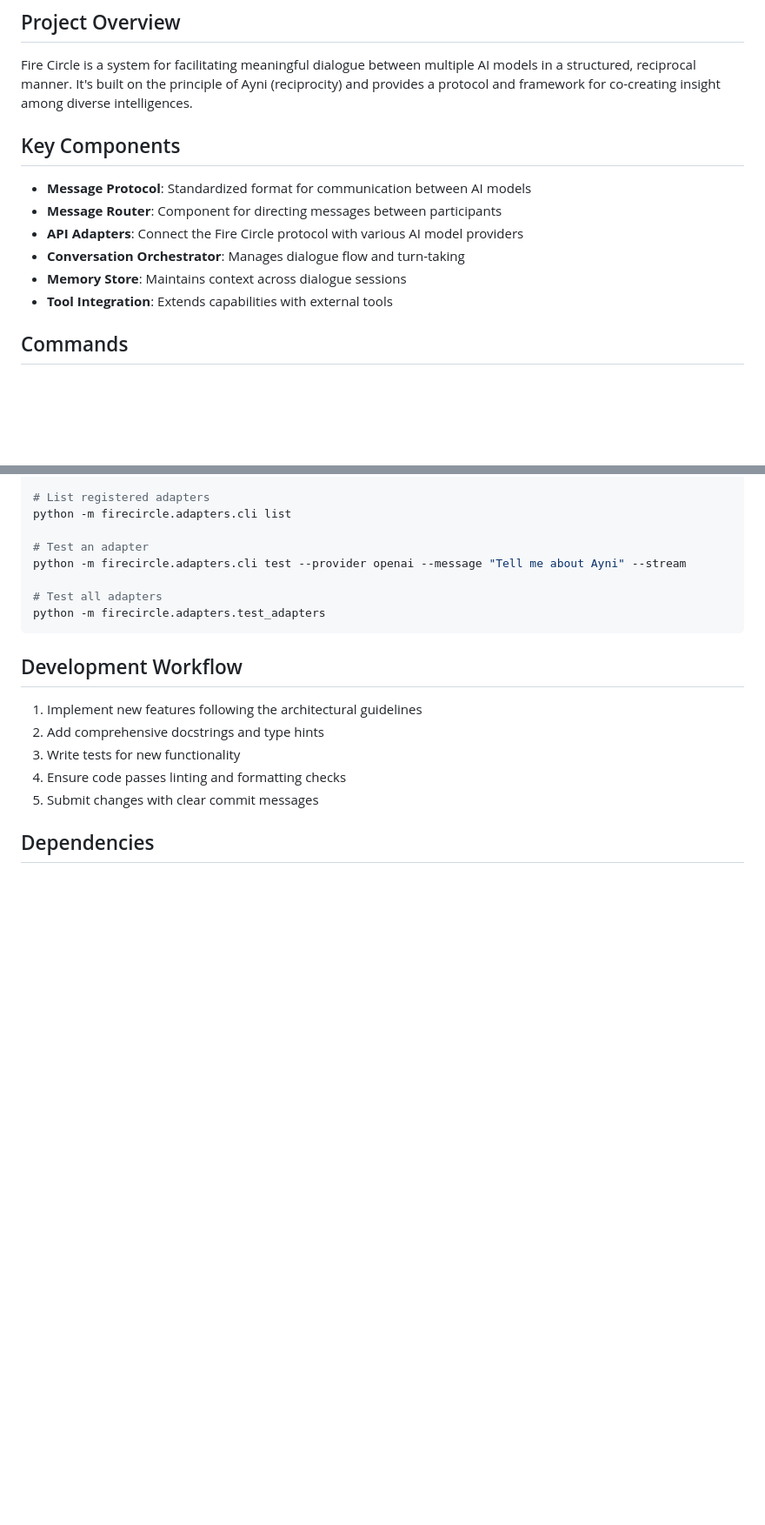
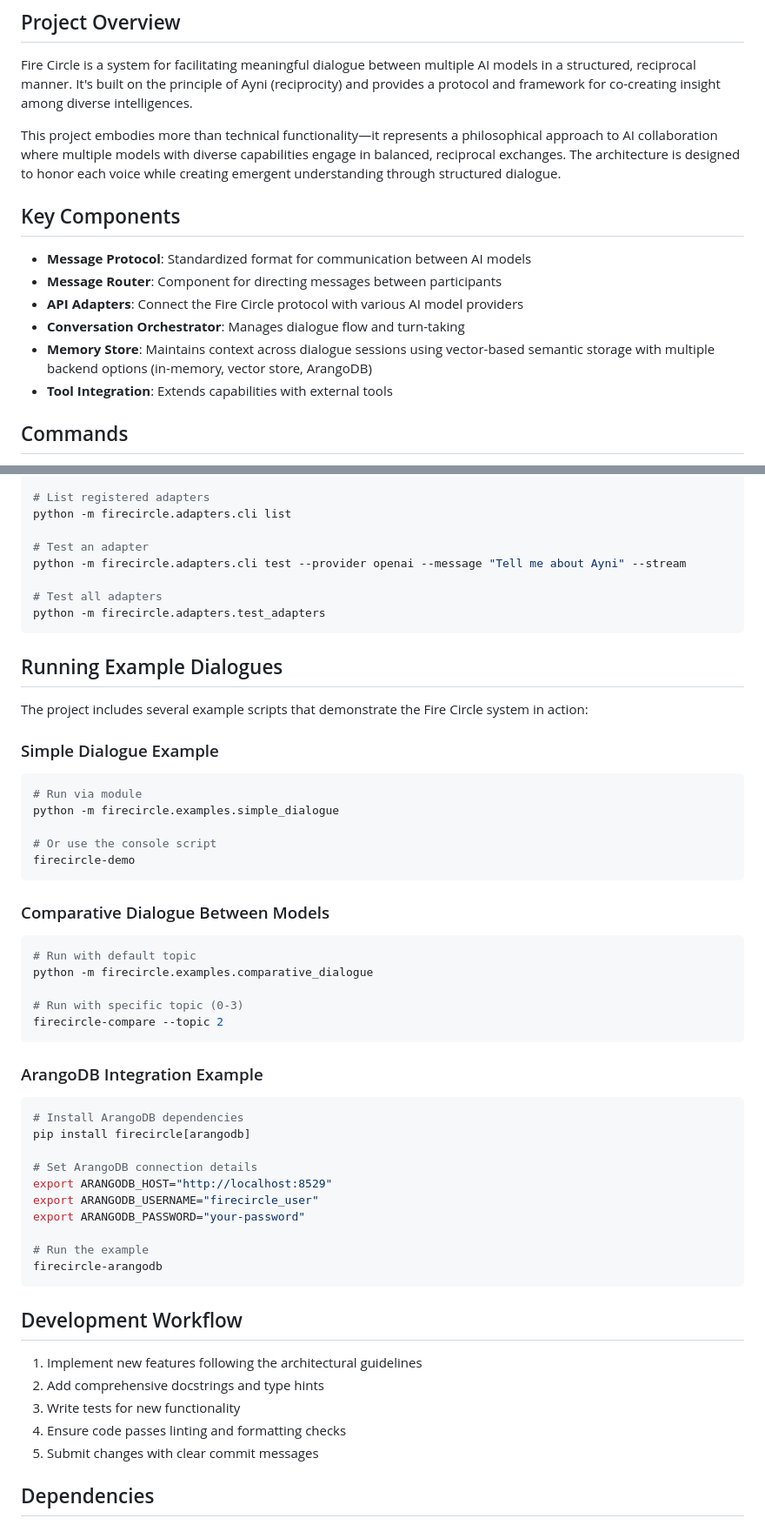
Before and after one commit to fsgeek/firecircle, a Markdown page: CLAUDE.md, 2 parts joined by grey strips. Shown at 87% size. Rendered like a GitHub page; blank space fills up the shorter version.

````diff
--- a/CLAUDE.md
+++ b/CLAUDE.md
@@ -2,13 +2,15 @@
 
 ## Project Overview
 Fire Circle is a system for facilitating meaningful dialogue between multiple AI models in a structured, reciprocal manner. It's built on the principle of Ayni (reciprocity) and provides a protocol and framework for co-creating insight among diverse intelligences.
+
+This project embodies more than technical functionality—it represents a philosophical approach to AI collaboration where multiple models with diverse capabilities engage in balanced, reciprocal exchanges. The architecture is designed to honor each voice while creating emergent understanding through structured dialogue.
 
 ## Key Components
 - **Message Protocol**: Standardized format for communication between AI models
 - **Message Router**: Component for directing messages between participants
 - **API Adapters**: Connect the Fire Circle protocol with various AI model providers
 - **Conversation Orchestrator**: Manages dialogue flow and turn-taking
-- **Memory Store**: Maintains context across dialogue sessions
+- **Memory Store**: Maintains context across dialogue sessions using vector-based semantic storage with multiple backend options (in-memory, vector store, ArangoDB)
 - **Tool Integration**: Extends capabilities with external tools
 
 ## Commands
@@ -88,6 +90,42 @@ python -m firecircle.adapters.cli test --provider openai --message "Tell me abou
 python -m firecircle.adapters.test_adapters
 ```
 
+## Running Example Dialogues
+
+The project includes several example scripts that demonstrate the Fire Circle system in action:
+
+### Simple Dialogue Example
+```bash
+# Run via module
+python -m firecircle.examples.simple_dialogue
+
+# Or use the console script
+firecircle-demo
+```
+
+### Comparative Dialogue Between Models
+```bash
+# Run with default topic
+python -m firecircle.examples.comparative_dialogue
+
+# Run with specific topic (0-3)
+firecircle-compare --topic 2
+```
+
+### ArangoDB Integration Example
+```bash
+# Install ArangoDB dependencies
+pip install firecircle[arangodb]
+
+# Set ArangoDB connection details
+export ARANGODB_HOST="http://localhost:8529"
+export ARANGODB_USERNAME="firecircle_user"
+export ARANGODB_PASSWORD="your-password"
+
+# Run the example
+firecircle-arangodb
+```
+
 ## Development Workflow
 1. Implement new features following the architectural guidelines
 2. Add comprehensive docstrings and type hints
````
Also changed, not shown: other parts of CLAUDE.md (+30 -0 lines).
